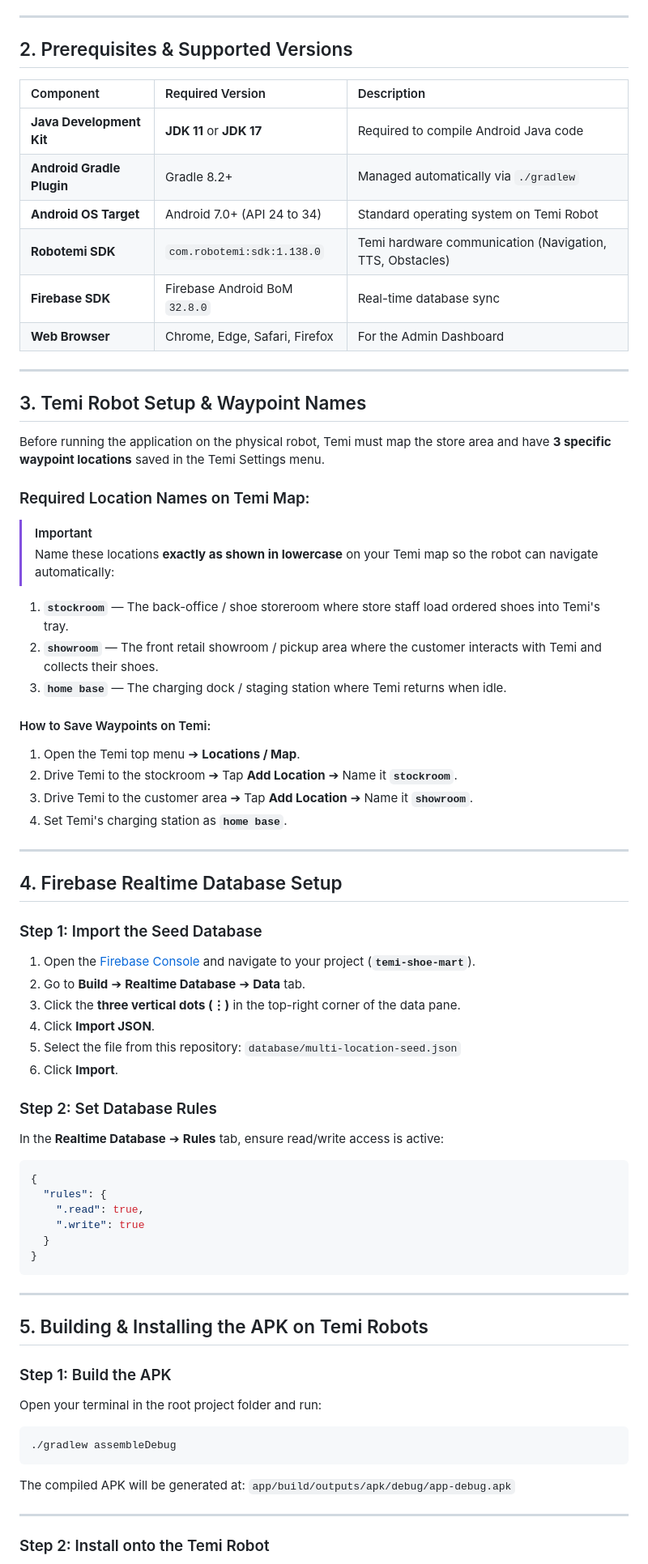
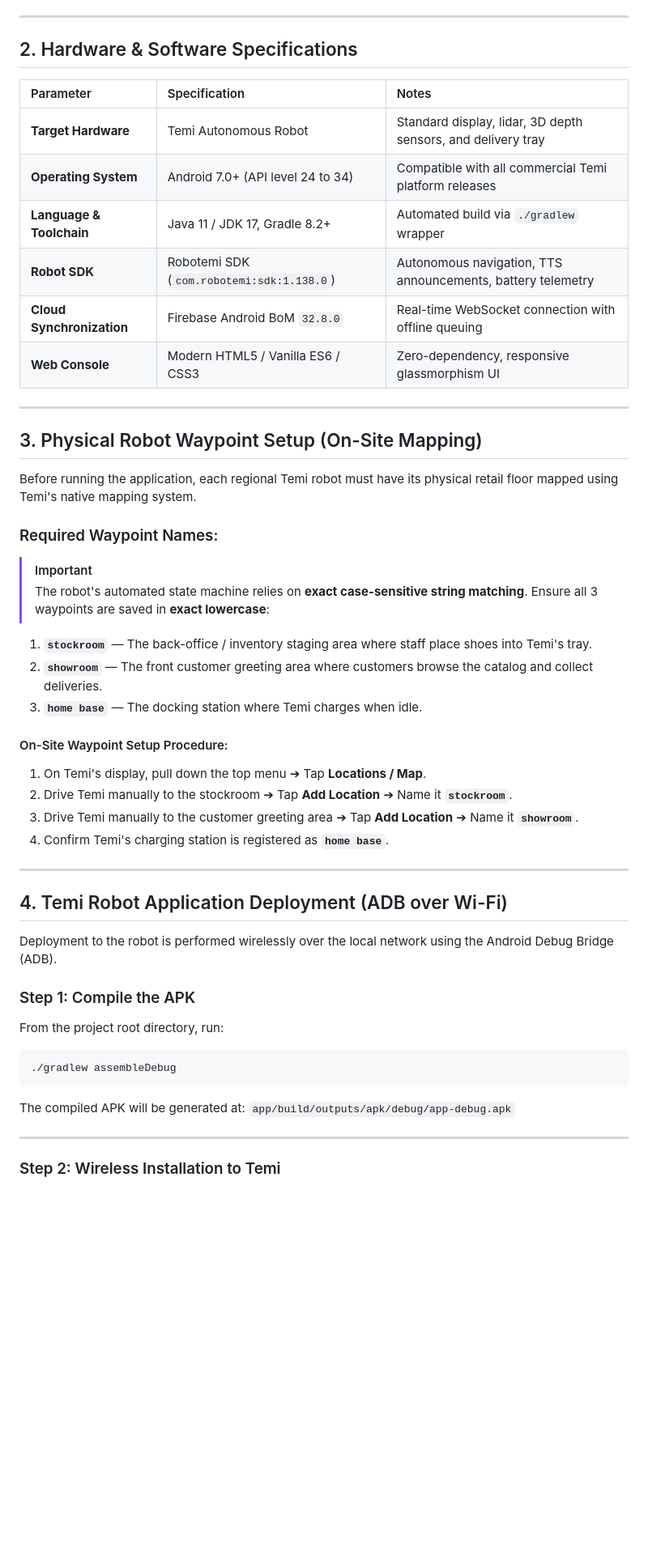
Before and after one commit to DevanshL/Temi-shoe-mart, a Markdown page: README.md, the part around one of its changes. Shown at 81% size. GitHub-like rendering; blank space fills up the shorter version.

````diff
--- a/README.md
+++ b/README.md
@@ -60,68 +64,46 @@ The ecosystem consists of two main applications connected in real-time through F
 
 ---
 
-## 2. Prerequisites & Supported Versions
+## 2. Hardware & Software Specifications
 
-| Component | Required Version | Description |
+| Parameter | Specification | Notes |
 | :--- | :--- | :--- |
-| **Java Development Kit** | **JDK 11** or **JDK 17** | Required to compile Android Java code |
-| **Android Gradle Plugin** | Gradle 8.2+ | Managed automatically via `./gradlew` |
-| **Android OS Target** | Android 7.0+ (API 24 to 34) | Standard operating system on Temi Robot |
-| **Robotemi SDK** | `com.robotemi:sdk:1.138.0` | Temi hardware communication (Navigation, TTS, Obstacles) |
-| **Firebase SDK** | Firebase Android BoM `32.8.0` | Real-time database sync |
-| **Web Browser** | Chrome, Edge, Safari, Firefox | For the Admin Dashboard |
+| **Target Hardware** | Temi Autonomous Robot | Standard display, lidar, 3D depth sensors, and delivery tray |
+| **Operating System** | Android 7.0+ (API level 24 to 34) | Compatible with all commercial Temi platform releases |
+| **Language & Toolchain** | Java 11 / JDK 17, Gradle 8.2+ | Automated build via `./gradlew` wrapper |
+| **Robot SDK** | Robotemi SDK (`com.robotemi:sdk:1.138.0`) | Autonomous navigation, TTS announcements, battery telemetry |
+| **Cloud Synchronization** | Firebase Android BoM `32.8.0` | Real-time WebSocket connection with offline queuing |
+| **Web Console** | Modern HTML5 / Vanilla ES6 / CSS3 | Zero-dependency, responsive glassmorphism UI |
 
 ---
 
-## 3. Temi Robot Setup & Waypoint Names
+## 3. Physical Robot Waypoint Setup (On-Site Mapping)
 
-Before running the application on the physical robot, Temi must map the store area and have **3 specific waypoint locations** saved in the Temi Settings menu.
+Before running the application, each regional Temi robot must have its physical retail floor mapped using Temi's native mapping system.
 
-### Required Location Names on Temi Map:
+### Required Waypoint Names:
 
 > [!IMPORTANT]
-> Name these locations **exactly as shown in lowercase** on your Temi map so the robot can navigate automatically:
+> The robot's automated state machine relies on **exact case-sensitive string matching**. Ensure all 3 waypoints are saved in **exact lowercase**:
 
-1. **`stockroom`** — The back-office / shoe storeroom where store staff load ordered shoes into Temi's tray.
-2. **`showroom`** — The front retail showroom / pickup area where the customer interacts with Temi and collects their shoes.
-3. **`home base`** — The charging dock / staging station where Temi returns when idle.
+1. **`stockroom`** — The back-office / inventory staging area where staff place shoes into Temi's tray.
+2. **`showroom`** — The front customer greeting area where customers browse the catalog and collect deliveries.
+3. **`home base`** — The docking station where Temi charges when idle.
 
-#### How to Save Waypoints on Temi:
-1. Open the Temi top menu ➔ **Locations / Map**.
-2. Drive Temi to the stockroom ➔ Tap **Add Location** ➔ Name it **`stockroom`**.
-3. Drive Temi to the customer area ➔ Tap **Add Location** ➔ Name it **`showroom`**.
-4. Set Temi's charging station as **`home base`**.
+#### On-Site Waypoint Setup Procedure:
+1. On Temi's display, pull down the top menu ➔ Tap **Locations / Map**.
+2. Drive Temi manually to the stockroom ➔ Tap **Add Location** ➔ Name it **`stockroom`**.
+3. Drive Temi manually to the customer greeting area ➔ Tap **Add Location** ➔ Name it **`showroom`**.
+4. Confirm Temi's charging station is registered as **`home base`**.
 
 ---
 
-## 4. Firebase Realtime Database Setup
+## 4. Temi Robot Application Deployment (ADB over Wi-Fi)
 
-### Step 1: Import the Seed Database
-1. Open the [Firebase Console](https://console.firebase.google.com/) and navigate to your project (**`temi-shoe-mart`**).
-2. Go to **Build** ➔ **Realtime Database** ➔ **Data** tab.
-3. Click the **three vertical dots (⋮)** in the top-right corner of the data pane.
-4. Click **Import JSON**.
-5. Select the file from this repository:
-   `database/multi-location-seed.json`
-6. Click **Import**.
+Deployment to the robot is performed wirelessly over the local network using the Android Debug Bridge (ADB).
 
-### Step 2: Set Database Rules
-In the **Realtime Database** ➔ **Rules** tab, ensure read/write access is active:
-```json
-{
-  "rules": {
-    ".read": true,
-    ".write": true
-  }
-}
-```
-
----
-
-## 5. Building & Installing the APK on Temi Robots
-
-### Step 1: Build the APK
-Open your terminal in the root project folder and run:
+### Step 1: Compile the APK
+From the project root directory, run:
 ```bash
 ./gradlew assembleDebug
 ```
@@ -130,5 +112,5 @@ The compiled APK will be generated at:
 
 ---
 
-### Step 2: Install onto the Temi Robot
+### Step 2: Wireless Installation to Temi
 
````
Also changed, not shown: other parts of README.md (+176 -154 lines).
